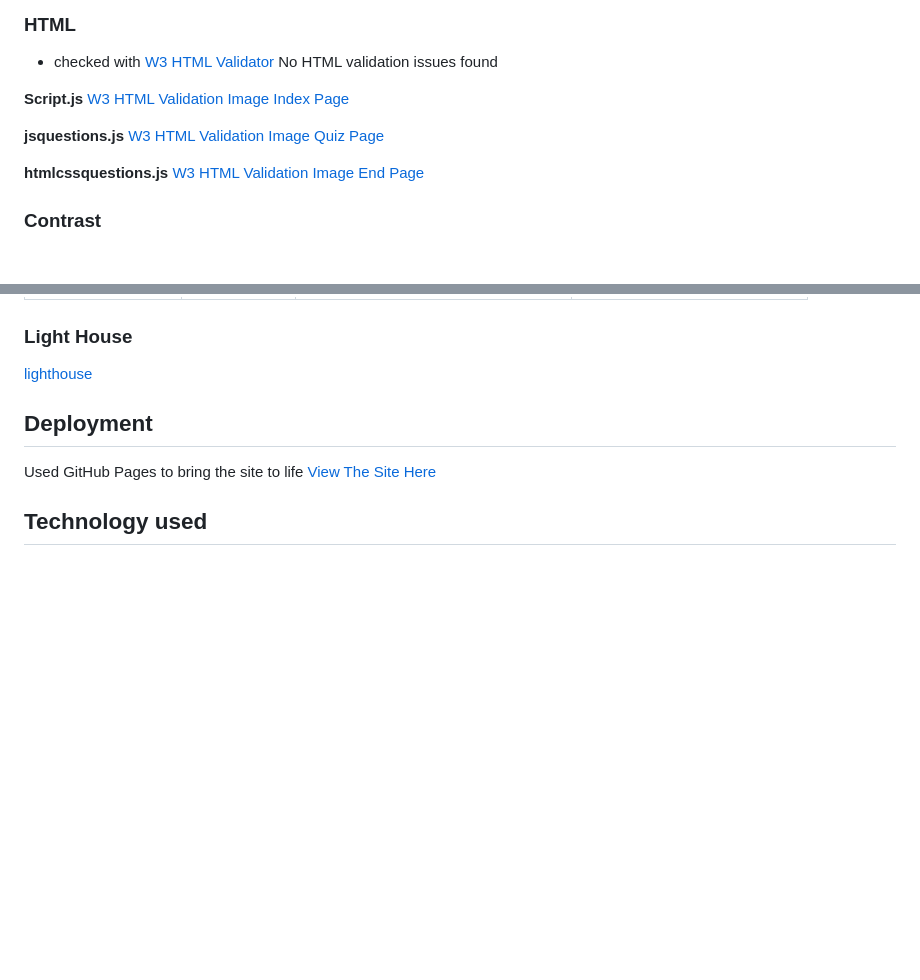
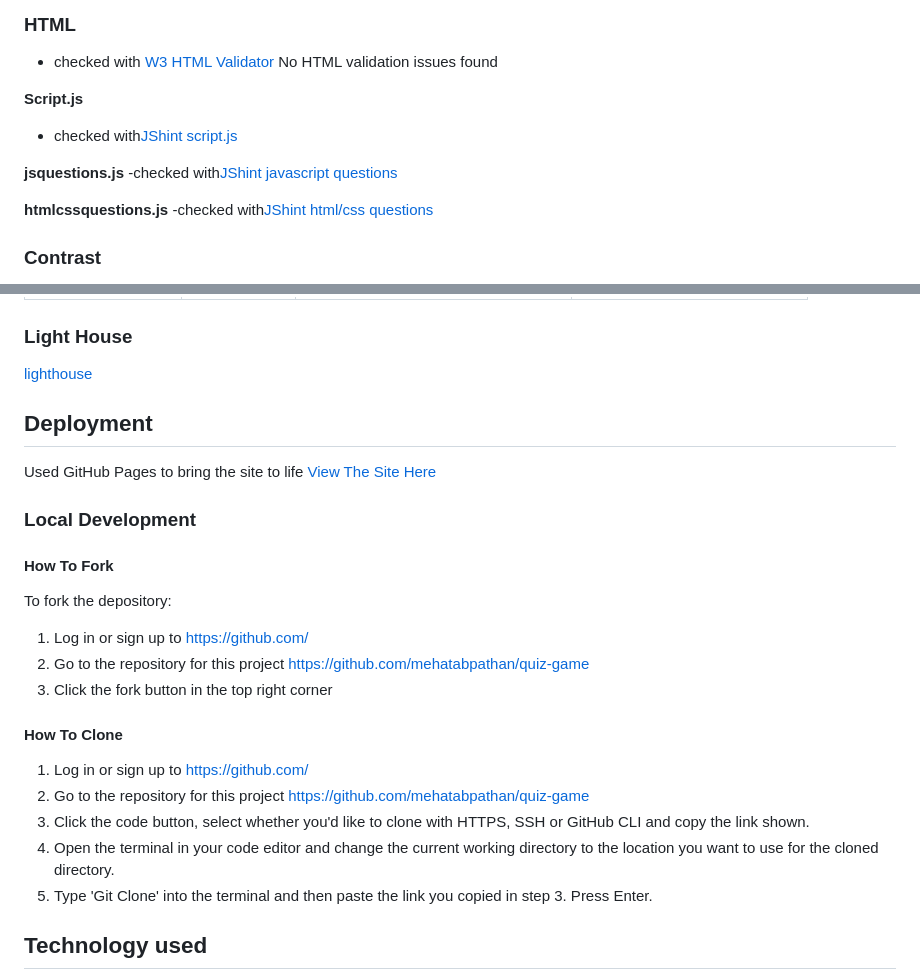
Before and after one commit to mehatabpathan/quiz-game, a Markdown page: README.md, 2 parts joined by grey strips. GitHub-like rendering; blank space fills up the shorter version.

Commit message:
adding deployment content

```diff
--- a/README.md
+++ b/README.md
@@ -100,13 +100,13 @@ The website uses bright and light colours using color gradient for more variety.
 - checked with [W3 HTML Validator](/assets/images/htmlvalidationss.png "html validation") No HTML validation issues found
 
 **Script.js**
-[W3 HTML Validation Image Index Page](assets/images/script.js%20validationss.png "script.js")
+- checked with[JShint script.js](assets/images/script.js%20validationss.png "script.js")
 
 **jsquestions.js**
-[W3 HTML Validation Image Quiz Page](assets/images/jsquestionvalidationss.png "jsquestions")
+-checked with[JShint javascript questions](assets/images/jsquestionvalidationss.png "jsquestions")
 
 **htmlcssquestions.js**
-[W3 HTML Validation Image End Page](assets/images/htmlcssqvaliss.png "html/css questions")
+-checked with[JShint html/css questions](assets/images/htmlcssqvaliss.png "html/css questions")
 
 
 ### Contrast
@@ -165,6 +165,25 @@ All Scripts checked with [JSHint](https://jshint.com/)
 ## Deployment
 Used GitHub Pages to bring the site to life [View The Site Here](https://mehatabpathan.github.io/quiz-game/)
 
+### Local Development
+
+#### How To Fork
+
+To fork the depository:
+
+1. Log in or sign up to <https://github.com/>
+2. Go to the repository for this project https://github.com/mehatabpathan/quiz-game
+3. Click the fork button in the top right corner
+
+#### How To Clone
+
+1. Log in or sign up to <https://github.com/>
+2. Go to the repository for this project https://github.com/mehatabpathan/quiz-game
+3. Click the code button, select whether you'd like to clone with HTTPS, SSH or GitHub CLI and copy the link shown.
+4. Open the terminal in your code editor and change the current working directory to the location you want to use for the cloned directory.
+5. Type 'Git Clone' into the terminal and then paste the link you copied in step 3. Press Enter.
+
+
 ## Technology used
 - [HTML](https://www.w3schools.com/html/default.asp)
 - [CSS](https://www.w3schools.com/css/default.asp)
```
